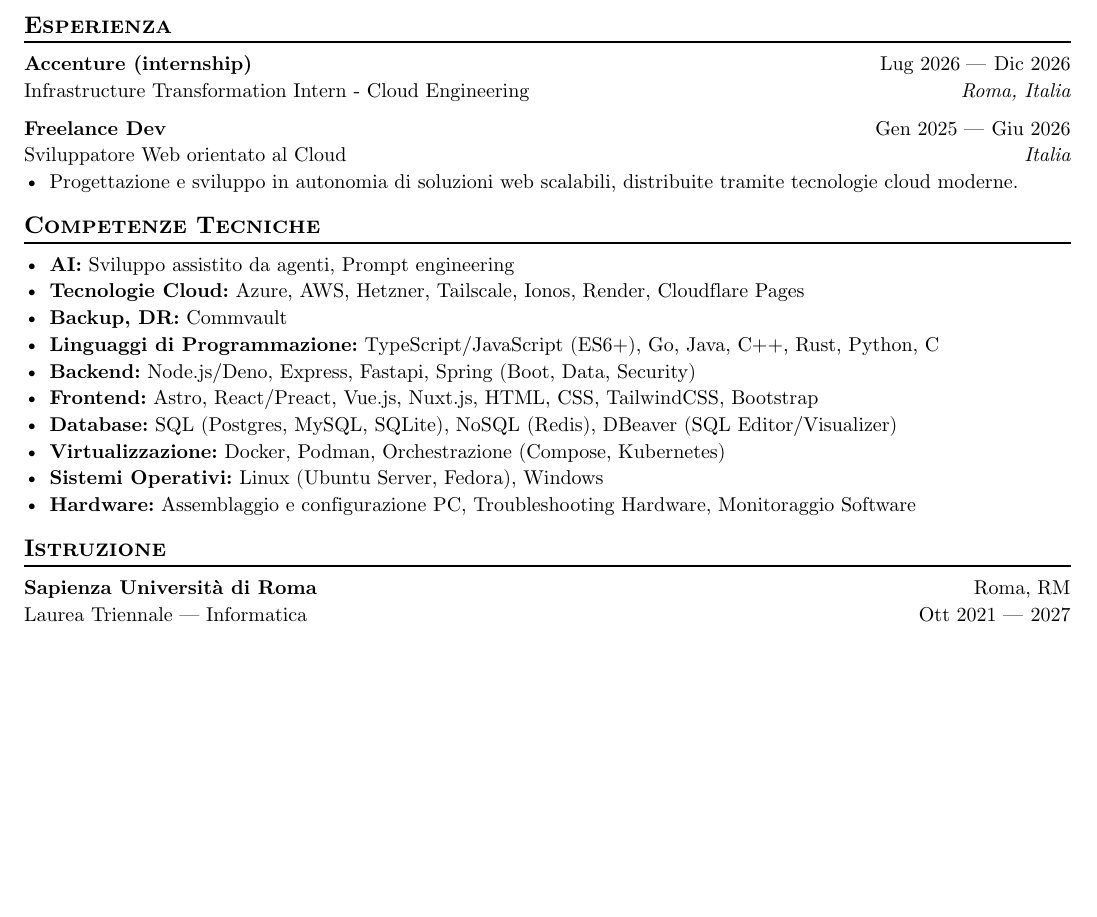
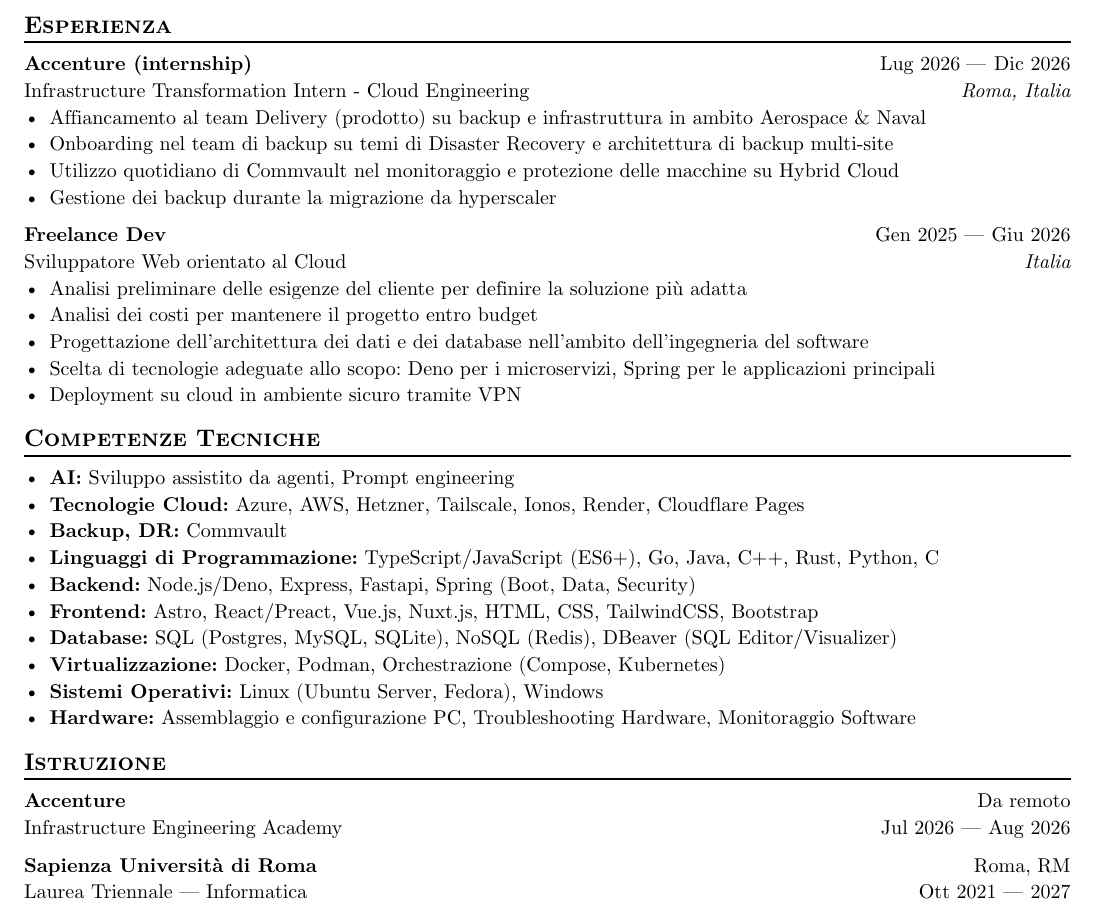
Before and after one commit to neoSnakex34/cv-typst, a Typst document (main_ita.typ, which reads main.typ): part of page 1 of 2, cut so that both start at the same text, the shorter picture padded with empty space. The pictures show the PDF file main_ita.pdf that the author committed with the source.

Commit message:
feat: sync EN/IT CVs, add freelance bullets and Accenture details
Generated by Mistral Vibe.
Co-Authored-By: Mistral Vibe <vibe@mistral.ai>
Co-Authored-By: devsnakex34 <fantifrancescojames@gmail.com>

```diff
--- a/main.typ
+++ b/main.typ
@@ -70,6 +78,13 @@
 
 
 == Education
+
+#edu(
+  institution: "Accenture",
+  location: "Remote",
+  degree: "Infrastructure Engineering Academy",
+  dates: dates-util(start-date: "Jul 2026", end-date: "Aug 2026"),
+)
 
 #edu(
   institution: "Sapienza Università di Roma",
--- a/main_ita.typ
+++ b/main_ita.typ
@@ -42,6 +42,10 @@
   dates: dates-util(start-date: "Lug 2026", end-date: "Dic 2026"),
   location: "Roma, Italia",
 )
+- Affiancamento al team Delivery (prodotto) su backup e infrastruttura in ambito Aerospace & Naval
+- Onboarding nel team di backup su temi di Disaster Recovery e architettura di backup multi-site
+- Utilizzo quotidiano di Commvault nel monitoraggio e protezione delle macchine su Hybrid Cloud
+- Gestione dei backup durante la migrazione da hyperscaler
 
 #work(
   company: "Freelance Dev",
@@ -49,7 +53,11 @@
   dates: dates-util(start-date: "Gen 2025", end-date: "Giu 2026"),
   location: "Italia",
 )
-- Progettazione e sviluppo in autonomia di soluzioni web scalabili, distribuite tramite tecnologie cloud moderne.
+- Analisi preliminare delle esigenze del cliente per definire la soluzione più adatta
+- Analisi dei costi per mantenere il progetto entro budget
+- Progettazione dell'architettura dei dati e dei database nell'ambito dell'ingegneria del software
+- Scelta di tecnologie adeguate allo scopo: Deno per i microservizi, Spring per le applicazioni principali
+- Deployment su cloud in ambiente sicuro tramite VPN
 
 == Competenze Tecniche
 
@@ -65,6 +73,13 @@
 - *Hardware:* Assemblaggio e configurazione PC, Troubleshooting Hardware, Monitoraggio Software
 
 == Istruzione
+
+#edu(
+  institution: "Accenture",
+  location: "Da remoto",
+  degree: "Infrastructure Engineering Academy",
+  dates: dates-util(start-date: "Jul 2026", end-date: "Aug 2026"),
+)
 
 #edu(
   institution: "Sapienza Università di Roma",
```
Also changed, not shown: main.pdf, main_ita.pdf, main.typ (10 more changed lines).
